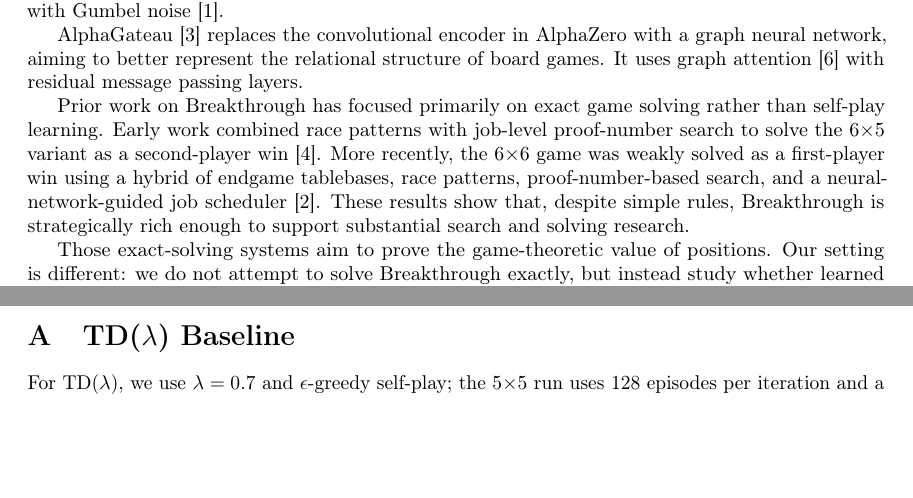
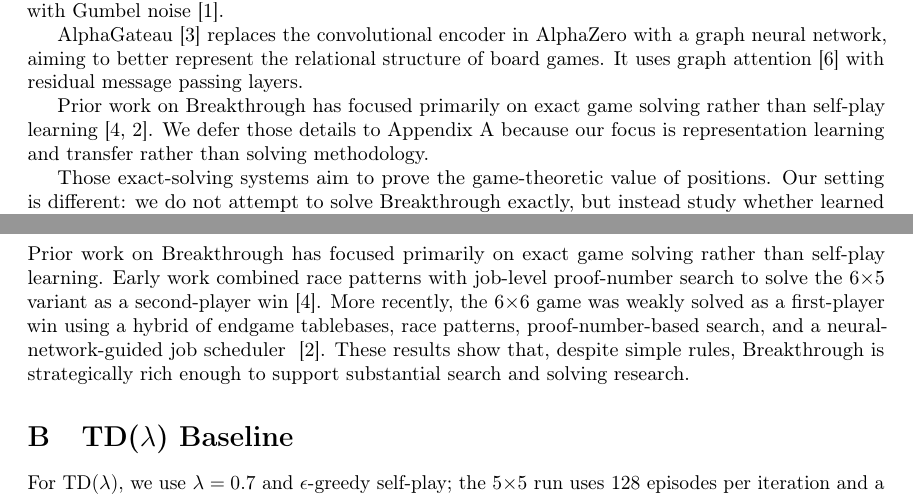
Before and after one commit to Otm02/alphagateau-breakthrough-v2, a LaTeX paper (report/paper.tex): two parts of pages 2 and 9 of 11 before the commit and two parts of pages 2 and 8 of 10 after it, joined at a grey line, cut so that both start at the same text, the shorter picture padded with empty space. Compiled offline with pdfLaTeX; a LaTeX package or settings file that is missing is left out.

Commit message:
prior non-related work moved to appendix.

```diff
--- a/report/paper.tex
+++ b/report/paper.tex
@@ -84,11 +84,10 @@ AlphaGateau~\cite{alphagateau} replaces the convolutional encoder in AlphaZero w
 neural network, aiming to better represent the relational structure of board games.
 It uses graph attention~\cite{gat} with residual message passing layers.
 
-Prior work on Breakthrough has focused primarily on exact game solving rather than self-play learning.
-Early work combined race patterns with job-level proof-number search to solve the 6$\times$5 variant as a second-player win~\cite{saffidine2011breakthrough}.
-More recently, the 6$\times$6 game was weakly solved as a first-player win using a hybrid of endgame tablebases,
-race patterns, proof-number-based search, and a neural-network-guided job scheduler~\cite{jonsson2025solving}.
-These results show that, despite simple rules, Breakthrough is strategically rich enough to support substantial search and solving research.
+Prior work on Breakthrough has focused primarily on exact game solving rather than self-play
+learning~\cite{saffidine2011breakthrough,jonsson2025solving}. We defer those details to
+Appendix~\ref{app:background} because our focus is representation learning and transfer rather
+than solving methodology.
 
 Those exact-solving systems aim to prove the game-theoretic value of positions.
 Our setting is different: we do not attempt to solve Breakthrough exactly, but instead study whether learned policy/value models can play effectively under self-play.
@@ -320,6 +319,17 @@ Optax, Jraph, MCTX, and the McGill department GPU infrastructure on \texttt{mimi
 
 \newpage
 \appendix
+\section{Additional Background}
+\label{app:background}
+
+Prior work on Breakthrough has focused primarily on exact game solving rather than self-play
+learning. Early work combined race patterns with job-level proof-number search to solve the
+6$\times$5 variant as a second-player win~\cite{saffidine2011breakthrough}. More recently, the
+6$\times$6 game was weakly solved as a first-player win using a hybrid of endgame tablebases,
+race patterns, proof-number-based search, and a neural-network-guided job scheduler
+~\cite{jonsson2025solving}. These results show that, despite simple rules, Breakthrough is
+strategically rich enough to support substantial search and solving research.
+
 \section{TD($\lambda$) Baseline}
 \label{app:tdlambda}
 
```
